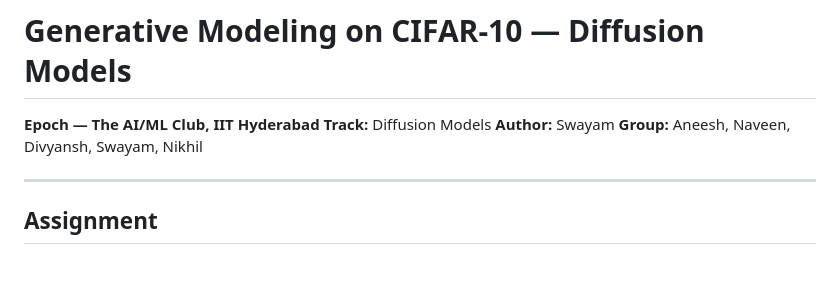
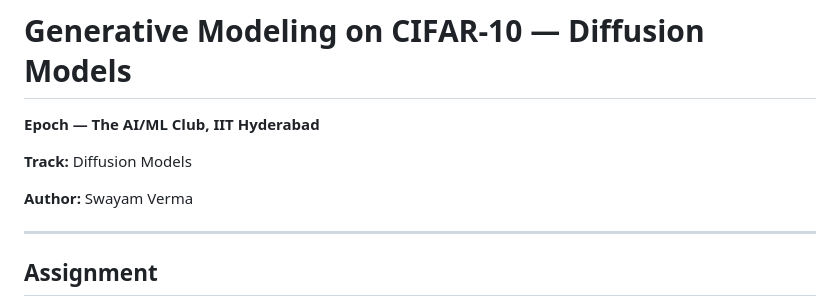
Before and after one commit to Epoch-2026-2027/Learning_Phase, a Markdown page: Task-2/Subtask-2/README_EPOCH.md, the part around the change. Drawn GitHub-style; blank space fills up the shorter version.

```diff
--- a/Task-2/Subtask-2/README_EPOCH.md
+++ b/Task-2/Subtask-2/README_EPOCH.md
@@ -1,9 +1,10 @@
 # Generative Modeling on CIFAR-10 — Diffusion Models
 
 **Epoch — The AI/ML Club, IIT Hyderabad**
+
 **Track:** Diffusion Models
-**Author:** Swayam
-**Group:** Aneesh, Naveen, Divyansh, Swayam, Nikhil
+
+**Author:** Swayam Verma
 
 ---
 
```
